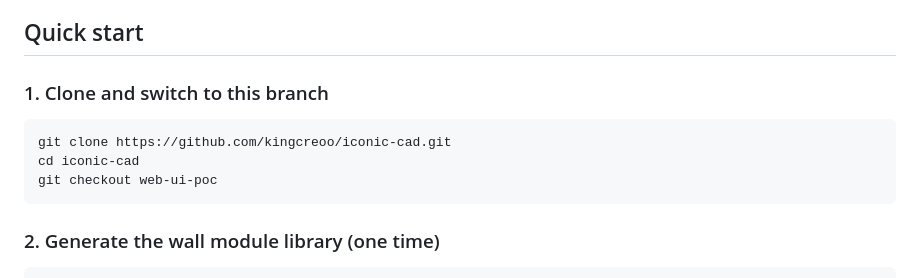
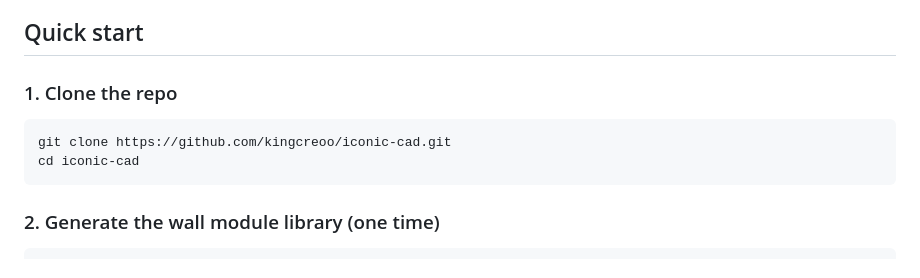
Before and after one commit to kingcreoo/iconic-cad, a Markdown page: README.md, the part around the change. Rendered like a GitHub page.

Commit message:
Remove branch checkout step from README

````diff
--- a/README.md
+++ b/README.md
@@ -4,12 +4,11 @@ Browser-based drag-and-snap wall layout tool that compiles directly to 3D FreeCA
 
 ## Quick start
 
-### 1. Clone and switch to this branch
+### 1. Clone the repo
 
 ```bash
 git clone https://github.com/kingcreoo/iconic-cad.git
 cd iconic-cad
-git checkout web-ui-poc
 ```
 
 ### 2. Generate the wall module library (one time)
````
